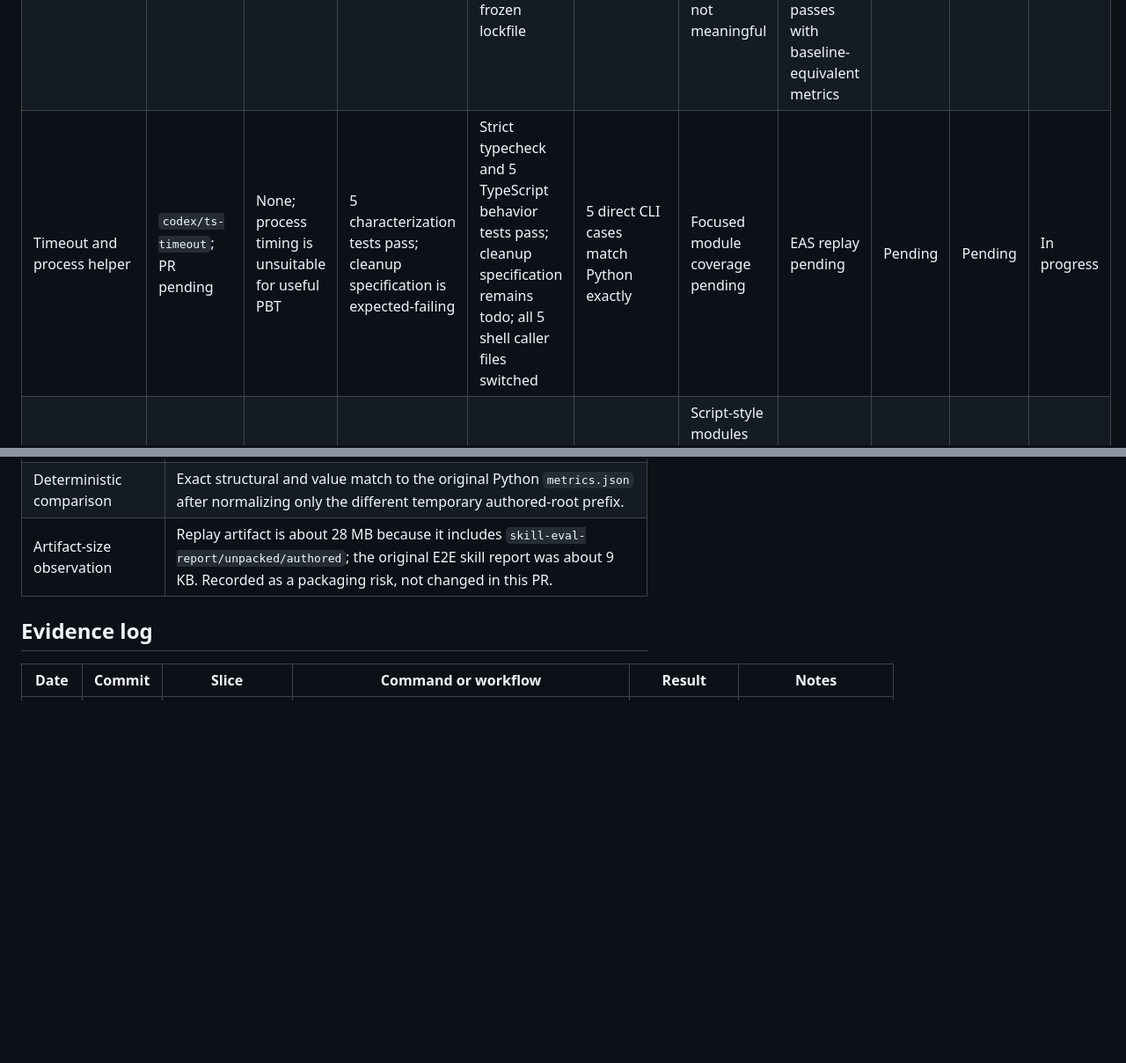
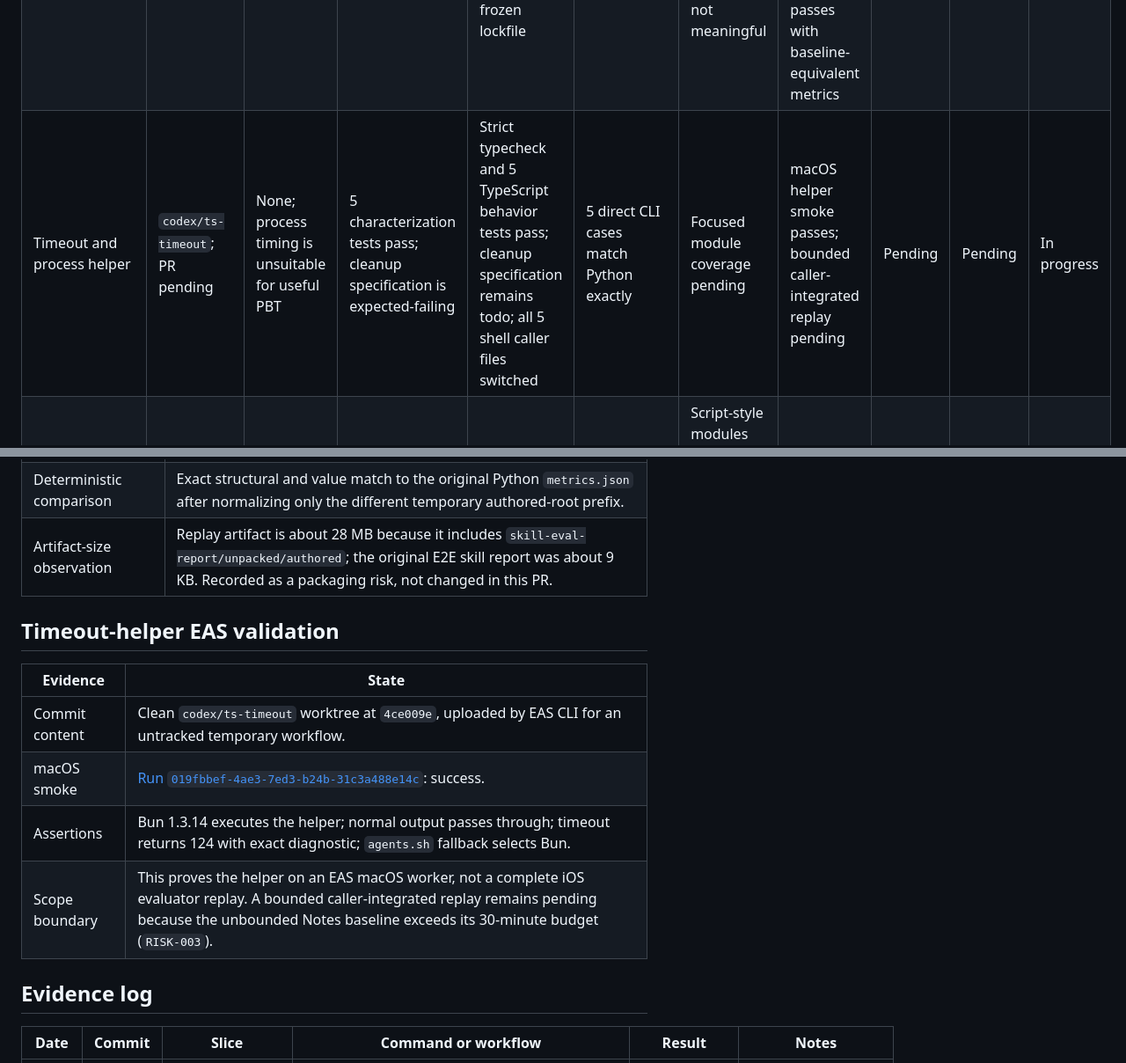
Before and after one commit to expo/eval-harness, a Markdown page: MIGRATION_STATUS.md, 2 parts joined by grey strips. Shown at 88% size. Rendered like a GitHub page; blank space fills up the shorter version.

Commit message:
Record EAS timeout helper smoke

```diff
--- a/MIGRATION_STATUS.md
+++ b/MIGRATION_STATUS.md
@@ -29,7 +29,7 @@ not be read as a failure or a pass.
 | --- | --- | --- | --- | --- | --- | --- | --- | --- | --- | --- |
 | Baseline and migration documentation | `codex/ts-migration-docs`; [PR #24](https://github.com/expo/eval-experiments/pull/24) | None yet | Corrected baseline: 118 tests; PR branch: 120 tests | Not applicable | Not applicable | Baseline recorded below | Authoring and skill jobs pass; iOS times out | Codex pass | Pending | Ready for review |
 | Bun and TypeScript toolchain | `codex/ts-toolchain`; [PR #25](https://github.com/expo/eval-experiments/pull/25) | None expected | Pass: 120 tests | Strict typecheck and 1 Bun smoke test pass from frozen lockfile | Not applicable | No runtime TS exists yet; smoke coverage is not meaningful | All four workflows validate; Linux replay installs Bun 1.3.14 and passes with baseline-equivalent metrics | Codex pass | Pending | Ready for review |
-| Timeout and process helper | `codex/ts-timeout`; PR pending | None; process timing is unsuitable for useful PBT | 5 characterization tests pass; cleanup specification is expected-failing | Strict typecheck and 5 TypeScript behavior tests pass; cleanup specification remains todo; all 5 shell caller files switched | 5 direct CLI cases match Python exactly | Focused module coverage pending | EAS replay pending | Pending | Pending | In progress |
+| Timeout and process helper | `codex/ts-timeout`; PR pending | None; process timing is unsuitable for useful PBT | 5 characterization tests pass; cleanup specification is expected-failing | Strict typecheck and 5 TypeScript behavior tests pass; cleanup specification remains todo; all 5 shell caller files switched | 5 direct CLI cases match Python exactly | Focused module coverage pending | macOS helper smoke passes; bounded caller-integrated replay pending | Pending | Pending | In progress |
 | Telemetry parsers and emission | Branch/PR pending | To be selected per parser | Fixture and property tests pending | Pending | Pending | Script-style modules currently absent from coverage report | `author-app.yml` pending | Pending | Pending | Not started |
 | Deterministic skill evaluator | Branch/PR pending | To be selected | Existing core suite passes | Pending | Pending | Core mostly covered; CLI is 0% | Skill replay pending | Pending | Pending | Not started |
 | iOS core, parsing, scoring, and reports | Branch/PR pending | To be selected | Existing report and resolution tests pass | Pending | Pending | Important modules range from 17% to 89% | iOS replay pending | Pending | Pending | Not started |
@@ -272,6 +272,15 @@ not a migration-equivalence change.
 | Deterministic comparison | Exact structural and value match to the original Python `metrics.json` after normalizing only the different temporary authored-root prefix. |
 | Artifact-size observation | Replay artifact is about 28 MB because it includes `skill-eval-report/unpacked/authored`; the original E2E skill report was about 9 KB. Recorded as a packaging risk, not changed in this PR. |
 
+## Timeout-helper EAS validation
+
+| Evidence | State |
+| --- | --- |
+| Commit content | Clean `codex/ts-timeout` worktree at `4ce009e`, uploaded by EAS CLI for an untracked temporary workflow. |
+| macOS smoke | [Run `019fbbef-4ae3-7ed3-b24b-31c3a488e14c`](https://expo.dev/accounts/georgian-team/projects/adi-test-project/workflows/019fbbef-4ae3-7ed3-b24b-31c3a488e14c): success. |
+| Assertions | Bun 1.3.14 executes the helper; normal output passes through; timeout returns 124 with exact diagnostic; `agents.sh` fallback selects Bun. |
+| Scope boundary | This proves the helper on an EAS macOS worker, not a complete iOS evaluator replay. A bounded caller-integrated replay remains pending because the unbounded Notes baseline exceeds its 30-minute budget (`RISK-003`). |
+
 ## Evidence log
 
 | Date | Commit | Slice | Command or workflow | Result | Notes |
```
Also changed, not shown: other parts of MIGRATION_STATUS.md (+1 -0 lines).
